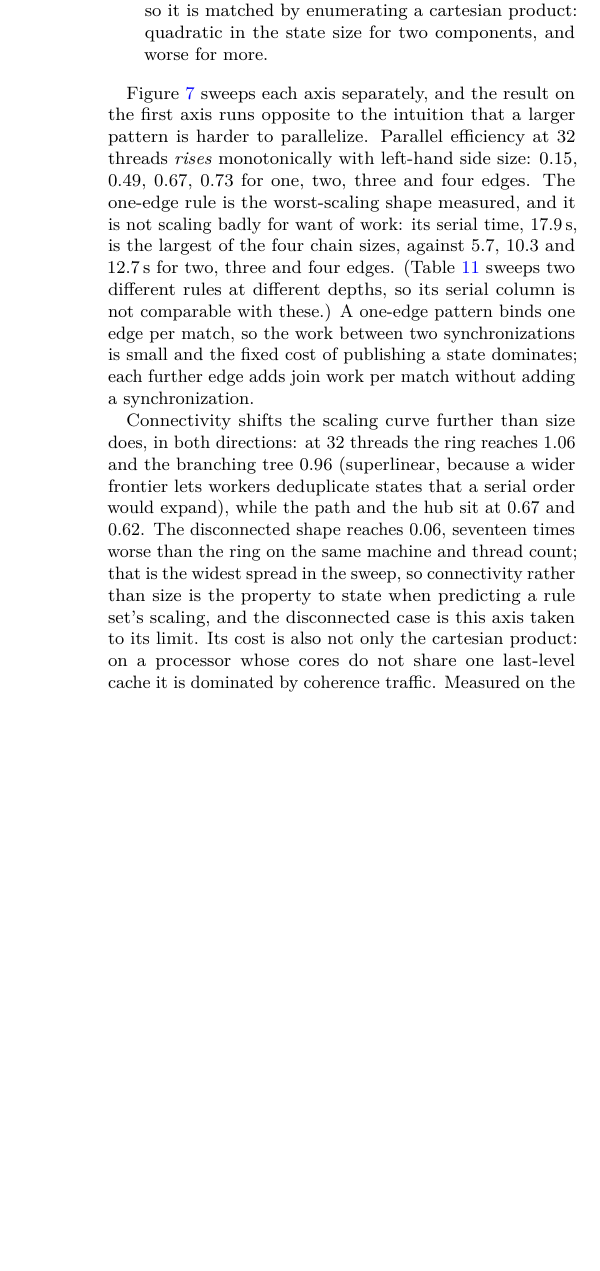
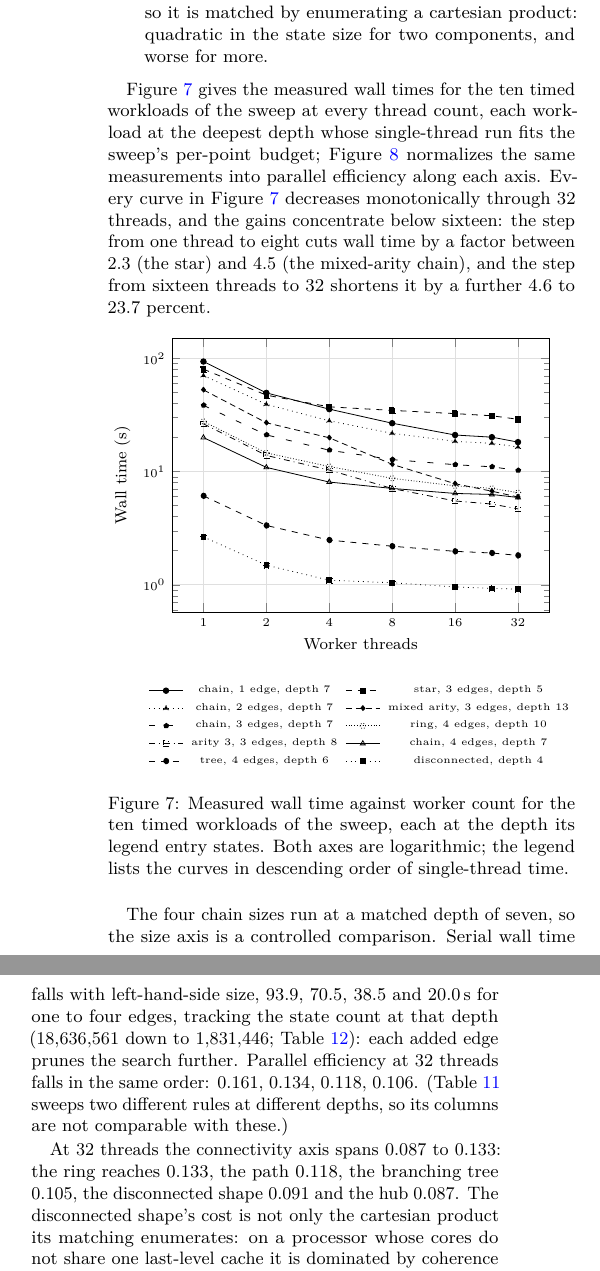
Before and after one commit to WolframInstitute/HypergraphRewritingEngine, a LaTeX paper (paper/main.tex, which reads paper/sections/07-experimental-evaluation.tex, paper/tables/f_time_corpus.tex): part of one column of page 15 of 27 before the commit and two parts of the columns of page 15 of 27 after it, the two joined at a grey line, cut so that both start at the same text, the shorter picture padded with empty space. Compiled offline with pdfLaTeX.

Commit message:
paper: the whole timed corpus is shown, and the sweep prose reads from the frozen data
Figure 7 (f_time_corpus.tex, new rich_plots.py metric="time") plots measured wall
time against 1,2,4,8,16,24,32 threads for all ten timed workloads on one log-log
axis: min over repeats, each legend entry carrying its workload's depth, legend in
descending order of single-thread time, unique (mark, dash) pair per curve. Data:
remote_runs/20260830T165321Z_usergpu_141_101_132_226/raw/rich, verified to
reproduce every shipped f_* fragment byte-for-byte; the six existing fragments
regenerate byte-identically under the modified generator.

The prose beside the figures quoted the pre-freeze sweep (FINAL/rich2, shallower
depths: chain2a2 at depth 5, 5.7 s serial) while the figures carry the frozen
regeneration (depth 7, 70.5 s serial): efficiency "rises monotonically"
0.15/0.49/0.67/0.73, ring 1.06 and tree 0.96 superlinear, arity three 1.015,
disc seventeen times worse -- none of it agrees with the shipped fragments, which
end at 0.161/0.134/0.118/0.106 falling with size, connectivity 0.087-0.133 and
arity 0.118/0.177/0.276 at 32 threads. The subsection is re-derived from the
frozen rows: matched-depth-7 chain comparison with the t14 state counts, the
corpus-wide 1->8 factor of 2.3-4.5, the 16->32 shortening of 4.6-23.7%, arity as
the widest-spread axis. The two-thread L3-sharing measurement stays: it is its
own instrument. The claim that T12 "gives the wall times behind the size axis"
is removed; T12 is a different session at different depths.

Gates: paper_style_check 0 findings, paper_register_scan 0 hits,
paper_integrity_check 0 findings over 34 fragments; column-fill flags on pages
16/20 verified full by eye (figure/table-heavy columns), 12/19 flag on the
committed PDF too.

```diff
--- a/paper/sections/07-experimental-evaluation.tex
+++ b/paper/sections/07-experimental-evaluation.tex
@@ -328,23 +327,32 @@ independent properties, and each changes the matching problem in a different way
       state size for two components, and worse for more.
 \end{itemize}
 
-Figure~\ref{fig:lhs-scaling} sweeps each axis separately, and the result on the first axis runs
-opposite to the intuition that a larger pattern is harder to parallelize. Parallel efficiency at
-32 threads \emph{rises} monotonically with left-hand side size: $0.15$, $0.49$, $0.67$, $0.73$
-for one, two, three and four edges. The one-edge rule is the worst-scaling shape measured, and it
-is not scaling badly for want of work: its serial time, $17.9$\,s, is the largest of the four
-chain sizes, against $5.7$, $10.3$ and $12.7$\,s for two, three and four edges.
-(Table~\ref{tab:t12-shapes} sweeps two different rules at different depths, so its serial
-column is not comparable with these.) A one-edge pattern binds one edge per match, so the work
-between two synchronizations is small and the fixed cost of publishing a state dominates; each
-further edge adds join work per match without adding a synchronization.
+Figure~\ref{fig:time-corpus} gives the measured wall times for the ten timed workloads of the
+sweep at every thread count, each workload at the deepest depth whose single-thread run fits the
+sweep's per-point budget; Figure~\ref{fig:lhs-scaling} normalizes the same measurements into
+parallel efficiency along each axis. Every curve in Figure~\ref{fig:time-corpus} decreases
+monotonically through 32 threads, and the gains concentrate below sixteen: the step from one
+thread to eight cuts wall time by a factor between $2.3$ (the star) and $4.5$ (the mixed-arity
+chain), and the step from sixteen threads to 32 shortens it by a further $4.6$ to $23.7$
+percent.
 
-Connectivity shifts the scaling curve further than size does, in both directions: at 32 threads
-the ring reaches $1.06$ and the branching tree $0.96$ (superlinear, because a wider frontier
-lets workers deduplicate states that a serial order would expand), while the path and the hub sit
-at $0.67$ and $0.62$. The disconnected shape reaches $0.06$, seventeen times worse than the ring
-on the same machine and thread count; that is the widest spread in the sweep, so connectivity
-rather than size is the property to state when predicting a rule set's scaling, and the
-disconnected case is this axis taken to its limit. Its cost is also not only the cartesian product:
-on a processor whose cores do not share one last-level cache it is dominated by coherence traffic.
-Measured on the evaluation machine at a fixed two threads, so scheduling and work distribution are
+\begin{figure}[htbp]
+\centering
+\begin{tikzpicture}
+\begin{axis}[
+    width=\linewidth, height=6.4cm,
+    xlabel={Worker threads}, ylabel={Wall time (s)},
+    xmode=log, log basis x=2, xtick={1,2,4,8,16,32}, xticklabels={1,2,4,8,16,32},
+    ymode=log, grid=major, grid style={gray!25},
+    legend style={font=\tiny, at={(0.5,-0.24)}, anchor=north, legend columns=2,
+                  draw=none, fill=none, column sep=2pt, inner xsep=1pt},
+    label style={font=\small}, tick label style={font=\scriptsize},
+]
+\input{tables/f_time_corpus}
+\end{axis}
+\end{tikzpicture}
+\caption{Measured wall time against worker count for the ten timed workloads of the sweep, each
+at the depth its legend entry states. Both axes are logarithmic; the legend lists the curves in
+descending order of single-thread time.}
+\label{fig:time-corpus}
+\end{figure}
@@ -354 +359,13 @@ a cache speed it up, two that do not are slower than serial.
 
+The four chain sizes run at a matched depth of seven, so the size axis is a controlled
+comparison. Serial wall time falls with left-hand-side size, $93.9$, $70.5$, $38.5$ and
+$20.0$\,s for one to four edges, tracking the state count at that depth ($18{,}636{,}561$ down
+to $1{,}831{,}446$; Table~\ref{tab:t14-shape-space}): each added edge prunes the search
+further. Parallel efficiency at 32 threads falls in the same order: $0.161$, $0.134$, $0.118$,
+$0.106$. (Table~\ref{tab:t12-shapes} sweeps two different rules at different depths, so its
+columns are not comparable with these.)
+
+At 32 threads the connectivity axis spans $0.087$ to $0.133$: the ring reaches $0.133$, the
+path $0.118$, the branching tree $0.105$, the disconnected shape $0.091$ and the hub $0.087$.
+The disconnected shape's cost is not only the cartesian product its matching enumerates: on a
+processor whose cores do not share one last-level cache it is dominated by coherence traffic.
--- /dev/null
+++ b/paper/tables/f_time_corpus.tex
@@ -0,0 +1,23 @@
+% GENERATED by tools/dev/paper_tables.py -- do not edit.
+% commit 0ada228c | measured on AMD EPYC 9174F 16-Core Processor | table generated on Intel(R) Core(TM) i9-14900K, 31 GB RAM, Linux 5.15.167.4-microsoft-standard-WSL2 | source: tools/dev/rich_sweep.sh over tools/sampling_cost_smoke.cpp
+
+\addplot[mark=*, black, solid, mark size=1.4pt] coordinates {(1,93.878)(2,49.606)(4,35.632)(8,26.764)(16,21.049)(24,20.145)(32,18.221)};
+\addlegendentry{chain, 1 edge, depth 7}
+\addplot[mark=square*, black, dashed, mark size=1.4pt] coordinates {(1,80.373)(2,47.377)(4,37.334)(8,34.735)(16,32.536)(24,31.135)(32,28.995)};
+\addlegendentry{star, 3 edges, depth 5}
+\addplot[mark=triangle*, black, dotted, mark size=1.4pt] coordinates {(1,70.547)(2,39.330)(4,28.093)(8,21.781)(16,18.513)(24,17.780)(32,16.494)};
+\addlegendentry{chain, 2 edges, depth 7}
+\addplot[mark=diamond*, black, densely dashed, mark size=1.4pt] coordinates {(1,52.686)(2,27.002)(4,19.892)(8,11.596)(16,7.813)(24,6.708)(32,5.962)};
+\addlegendentry{mixed arity, 3 edges, depth 13}
+\addplot[mark=pentagon*, black, loosely dashed, mark size=1.4pt] coordinates {(1,38.523)(2,21.099)(4,15.448)(8,12.769)(16,11.509)(24,11.022)(32,10.227)};
+\addlegendentry{chain, 3 edges, depth 7}
+\addplot[mark=o, black, densely dotted, mark size=1.4pt] coordinates {(1,27.754)(2,14.628)(4,11.082)(8,8.718)(16,7.483)(24,7.104)(32,6.515)};
+\addlegendentry{ring, 4 edges, depth 10}
+\addplot[mark=square, black, dashdotted, mark size=1.4pt] coordinates {(1,26.444)(2,13.890)(4,10.318)(8,7.086)(16,5.499)(24,5.167)(32,4.681)};
+\addlegendentry{arity 3, 3 edges, depth 8}
+\addplot[mark=triangle, black, solid, mark size=1.4pt] coordinates {(1,19.988)(2,10.892)(4,8.083)(8,7.096)(16,6.413)(24,6.280)(32,5.904)};
+\addlegendentry{chain, 4 edges, depth 7}
+\addplot[mark=*, black, dashed, mark size=1.4pt] coordinates {(1,6.105)(2,3.342)(4,2.482)(8,2.190)(16,1.974)(24,1.908)(32,1.818)};
+\addlegendentry{tree, 4 edges, depth 6}
+\addplot[mark=square*, black, dotted, mark size=1.4pt] coordinates {(1,2.648)(2,1.489)(4,1.097)(8,1.041)(16,0.958)(24,0.929)(32,0.914)};
+\addlegendentry{disconnected, depth 4}
```
Also changed, not shown: paper/sections/07-experimental-evaluation.tex (25 more changed lines), 1 other file.
